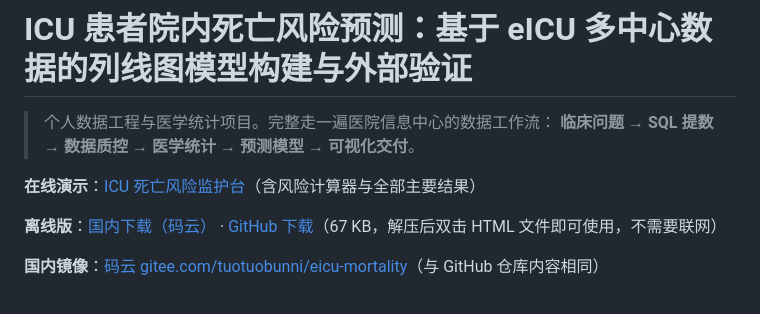
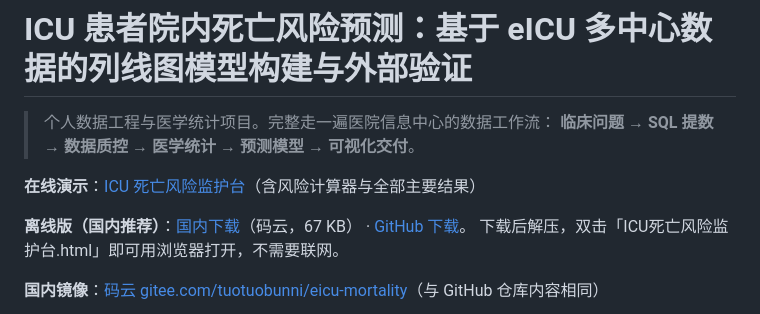
Before and after one commit to tuotuonb/eicu-mortality, a Markdown page: README.md, the part around the change. Drawn GitHub-style.

Commit message:
README 离线版入口改名为「国内下载」，与简历写法一致

```diff
--- a/README.md
+++ b/README.md
@@ -5,8 +5,9 @@
 
 **在线演示**：[ICU 死亡风险监护台](https://tuotuonb.github.io/eicu-mortality/)（含风险计算器与全部主要结果）
 
-**离线版**：[国内下载（码云）](https://gitee.com/tuotuobunni/eicu-mortality/raw/main/dashboard/icu-monitor-offline.zip) ·
-[GitHub 下载](https://tuotuonb.github.io/eicu-mortality/dashboard/icu-monitor-offline.zip)（67 KB，解压后双击 HTML 文件即可使用，不需要联网）
+**离线版（国内推荐）**：[国内下载](https://gitee.com/tuotuobunni/eicu-mortality/raw/main/dashboard/icu-monitor-offline.zip)（码云，67 KB） ·
+[GitHub 下载](https://tuotuonb.github.io/eicu-mortality/dashboard/icu-monitor-offline.zip)。
+下载后解压，双击「ICU死亡风险监护台.html」即可用浏览器打开，不需要联网。
 
 **国内镜像**：[码云 gitee.com/tuotuobunni/eicu-mortality](https://gitee.com/tuotuobunni/eicu-mortality)（与 GitHub 仓库内容相同）
 
```
